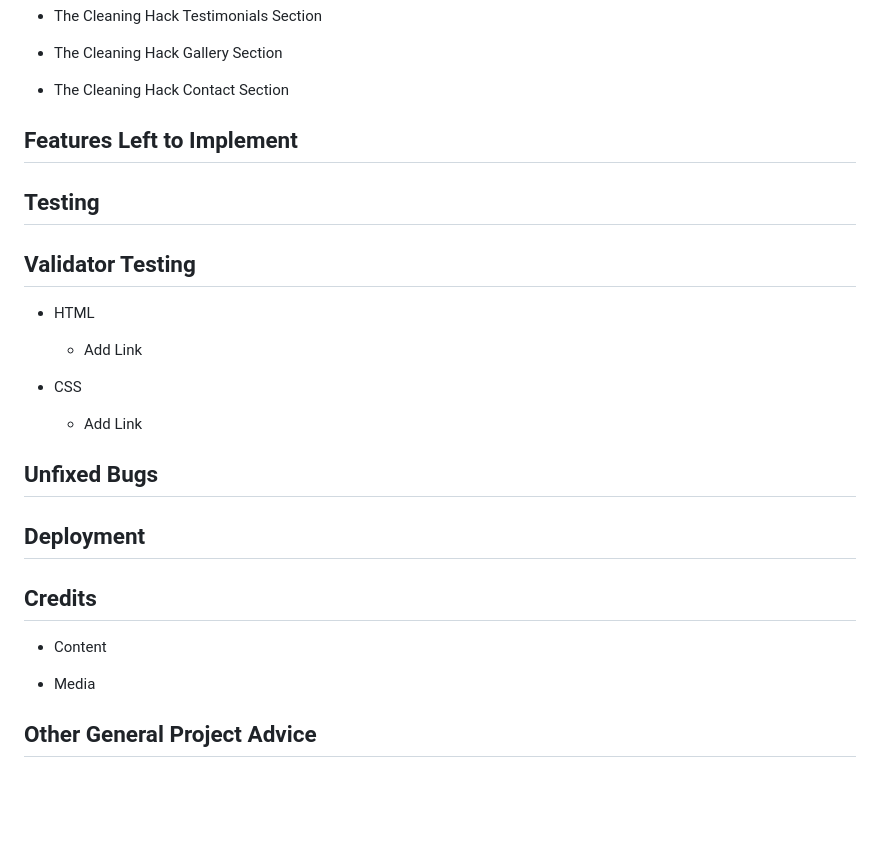
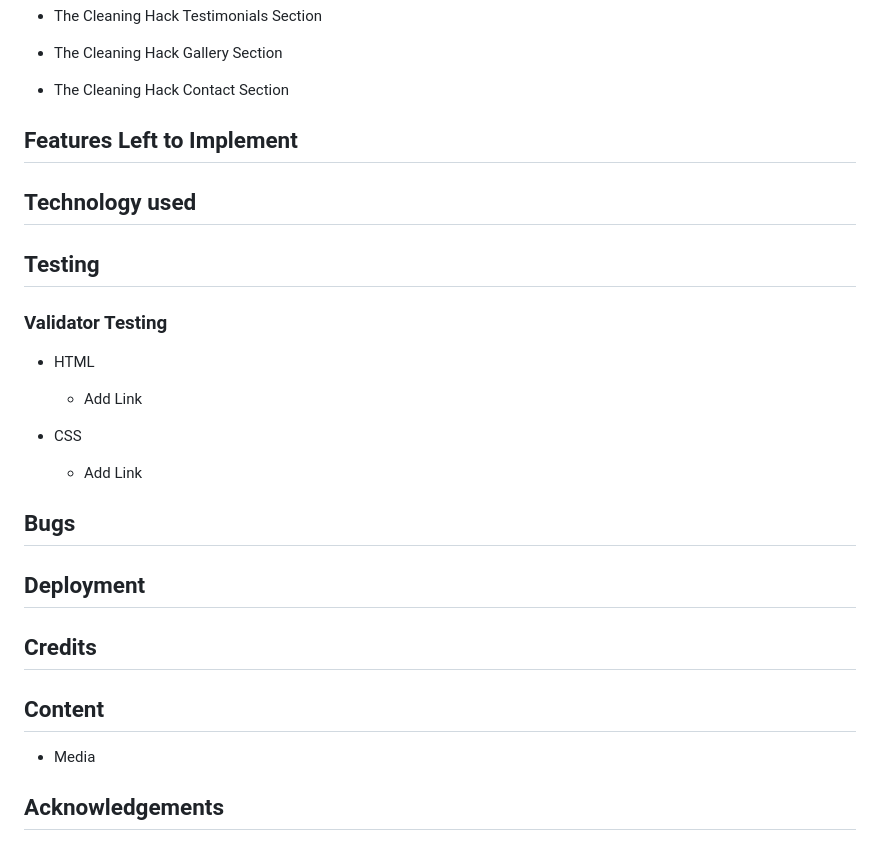
Before and after one commit to BAkinmarin/the-cleaning-hack, a Markdown page: README.md, the part around the change printed below. GitHub-like rendering; blank space fills up the shorter version.

```diff
--- a/README.md
+++ b/README.md
@@ -87,23 +92,25 @@ In the ideation stage, I had discussions with a number of people, in particular,
 
 ## Features Left to Implement
 
+## Technology used
+
 ## Testing
 
-## Validator Testing
+### Validator Testing
 - HTML
     - Add Link
 
 - CSS
     - Add Link
 
-## Unfixed Bugs
+## Bugs
 
 ## Deployment
 
 ## Credits
 
-- Content
+## Content
 
 - Media
 
-## Other General Project Advice
+## Acknowledgements
```
Also changed, not shown: other parts of README.md (+21 -16 lines), assets/images/wireframe-contact.png (added), assets/images/wireframe-gallery.png (added), assets/images/wireframe-landing.png (added), assets/images/wireframe-testimonials.png (added).
